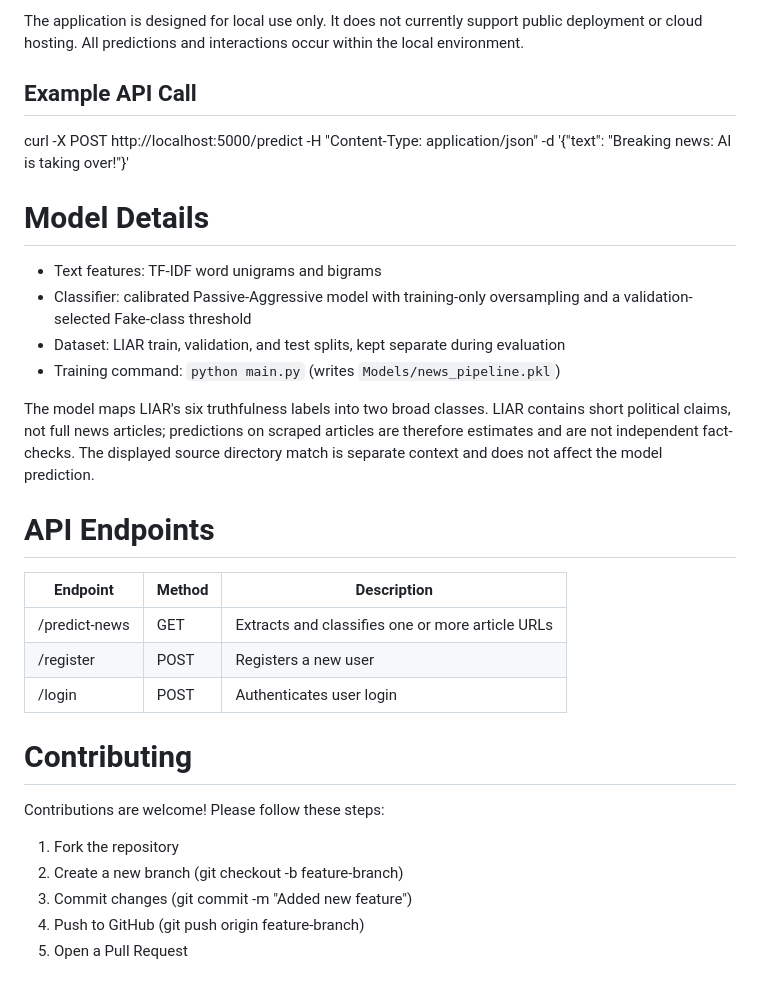
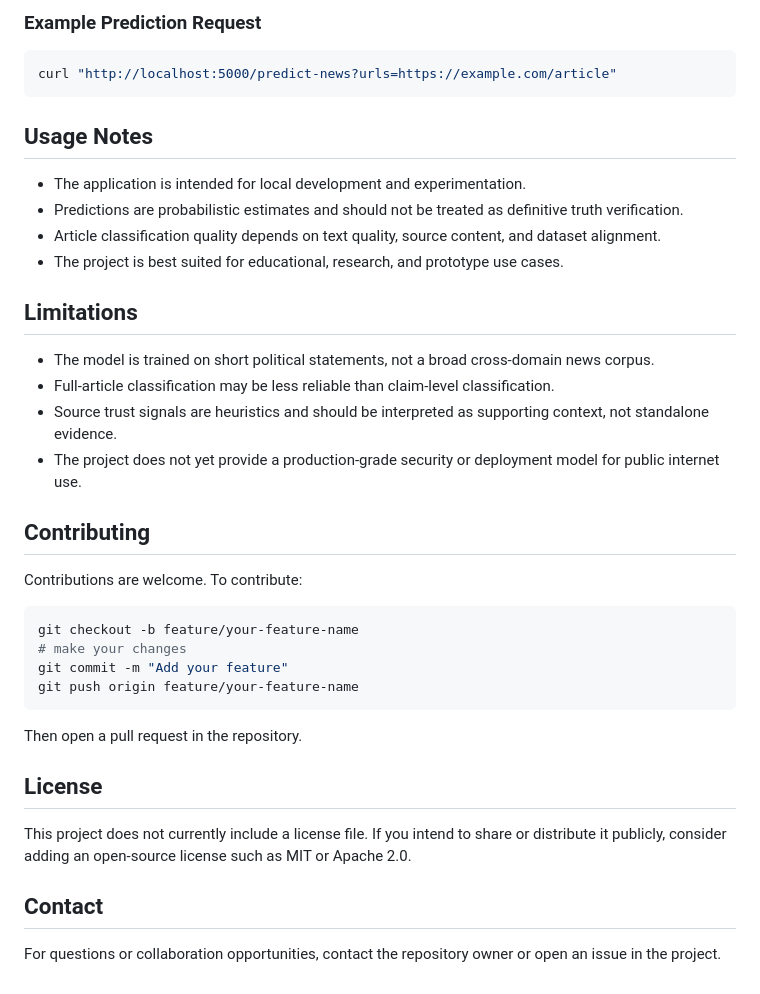
Before and after one commit to spssenjovu/AI-Fake-News-Detector, a Markdown page: README.md, the part around one of its changes. Rendered like a GitHub page.

````diff
--- a/README.md
+++ b/README.md
@@ -65,33 +166,41 @@ http://127.0.0.1:5000
 
-The application is designed for local use only. It does not currently support public deployment or cloud hosting. All predictions and interactions occur within the local environment.
+### Example Prediction Request
 
+```bash
+curl "http://localhost:5000/predict-news?urls=https://example.com/article"
+```
 
-## Example API Call
-curl -X POST http://localhost:5000/predict -H "Content-Type: application/json" -d '{"text": "Breaking news: AI is taking over!"}'
+## Usage Notes
 
-# Model Details
-- Text features: TF-IDF word unigrams and bigrams
-- Classifier: calibrated Passive-Aggressive model with training-only oversampling and a validation-selected Fake-class threshold
-- Dataset: LIAR train, validation, and test splits, kept separate during evaluation
-- Training command: `python main.py` (writes `Models/news_pipeline.pkl`)
+- The application is intended for local development and experimentation.
+- Predictions are probabilistic estimates and should not be treated as definitive truth verification.
+- Article classification quality depends on text quality, source content, and dataset alignment.
+- The project is best suited for educational, research, and prototype use cases.
 
-The model maps LIAR's six truthfulness labels into two broad classes. LIAR contains
-short political claims, not full news articles; predictions on scraped articles are
-therefore estimates and are not independent fact-checks. The displayed source
-directory match is separate context and does not affect the model prediction.
+## Limitations
 
-# API Endpoints
-| Endpoint  | Method | Description                  |
-| ----------| -------| -----------------------------|
-| /predict-news | GET | Extracts and classifies one or more article URLs|
-| /register | POST | Registers a new user           |
-| /login    | POST | Authenticates user login       |
+- The model is trained on short political statements, not a broad cross-domain news corpus.
+- Full-article classification may be less reliable than claim-level classification.
+- Source trust signals are heuristics and should be interpreted as supporting context, not standalone evidence.
+- The project does not yet provide a production-grade security or deployment model for public internet use.
 
-# Contributing
-Contributions are welcome! Please follow these steps:
+## Contributing
 
-1. Fork the repository
-2. Create a new branch (git checkout -b feature-branch)
-3. Commit changes (git commit -m "Added new feature")
-4. Push to GitHub (git push origin feature-branch)
-5. Open a Pull Request
+Contributions are welcome. To contribute:
+
+```bash
+git checkout -b feature/your-feature-name
+# make your changes
+git commit -m "Add your feature"
+git push origin feature/your-feature-name
+```
+
+Then open a pull request in the repository.
+
+## License
+
+This project does not currently include a license file. If you intend to share or distribute it publicly, consider adding an open-source license such as MIT or Apache 2.0.
+
+## Contact
+
+For questions or collaboration opportunities, contact the repository owner or open an issue in the project.
````
Also changed, not shown: other parts of README.md (+142 -41 lines).
